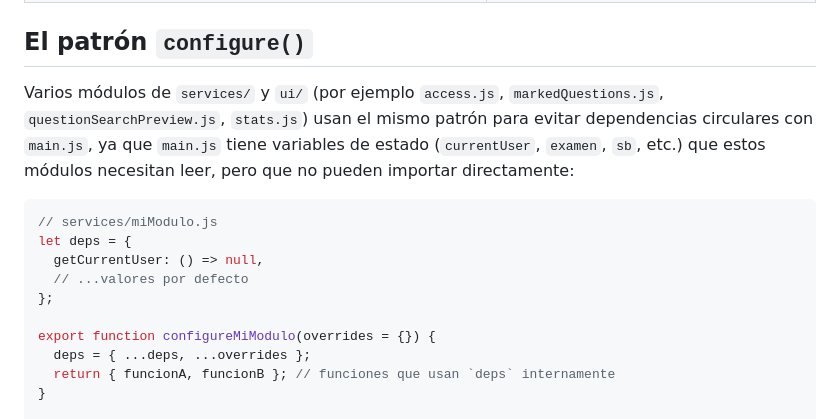
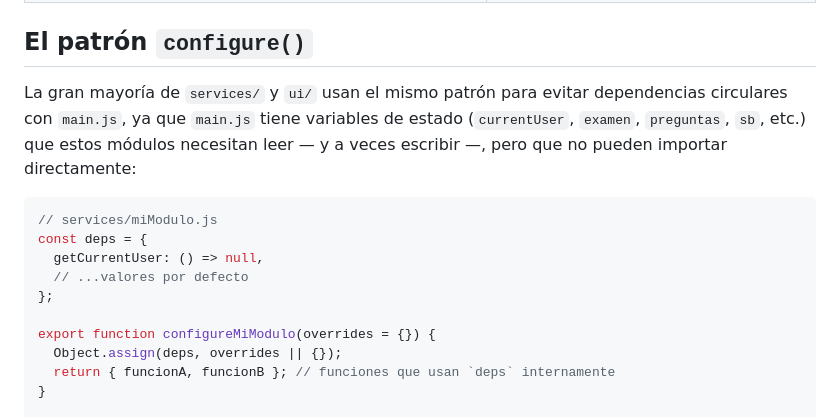
Before and after one commit to palomequeluciano-coder/resiar, a Markdown page: ARCHITECTURE.md, the part around one of its changes. Rendered like a GitHub page.

````diff
--- a/ARCHITECTURE.md
+++ b/ARCHITECTURE.md
@@ -41,21 +55,21 @@ src/
 
 ## El patrón `configure()`
 
-Varios módulos de `services/` y `ui/` (por ejemplo `access.js`,
-`markedQuestions.js`, `questionSearchPreview.js`, `stats.js`) usan el mismo
-patrón para evitar dependencias circulares con `main.js`, ya que `main.js`
-tiene variables de estado (`currentUser`, `examen`, `sb`, etc.) que estos
-módulos necesitan leer, pero que no pueden importar directamente:
+La gran mayoría de `services/` y `ui/` usan el mismo patrón para evitar
+dependencias circulares con `main.js`, ya que `main.js` tiene variables de
+estado (`currentUser`, `examen`, `preguntas`, `sb`, etc.) que estos módulos
+necesitan leer — y a veces escribir —, pero que no pueden importar
+directamente:
 
 ```js
 // services/miModulo.js
-let deps = {
+const deps = {
   getCurrentUser: () => null,
   // ...valores por defecto
 };
 
 export function configureMiModulo(overrides = {}) {
-  deps = { ...deps, ...overrides };
+  Object.assign(deps, overrides || {});
   return { funcionA, funcionB }; // funciones que usan `deps` internamente
 }
 
````
Also changed, not shown: other parts of ARCHITECTURE.md (+124 -42 lines).
